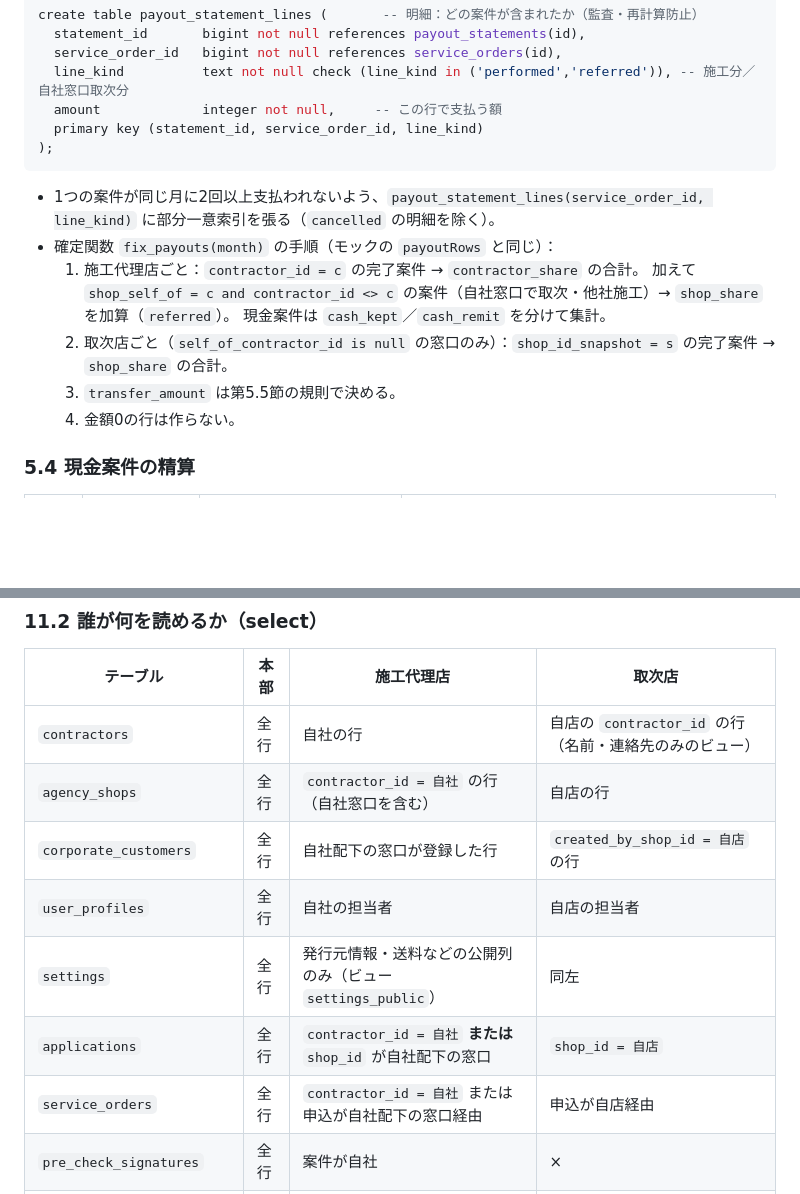
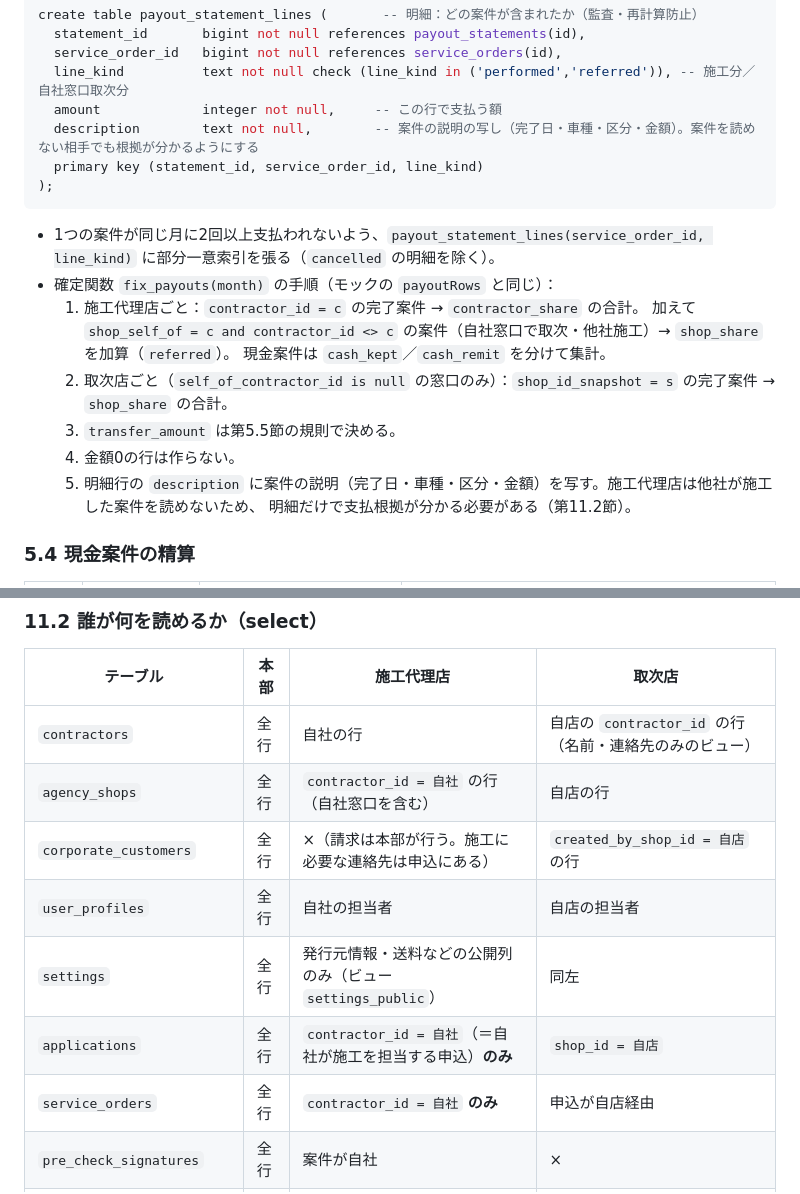
Before and after one commit to taguchi-gai/agency-system, a Markdown page: docs/04_データベース設計.md, 2 parts joined by grey strips. GitHub-like rendering; blank space fills up the shorter version.

````diff
--- a/docs/04_データベース設計.md
+++ b/docs/04_データベース設計.md
@@ -707,6 +707,7 @@ create table payout_statement_lines (       -- 明細：どの案件が含まれ
   service_order_id   bigint not null references service_orders(id),
   line_kind          text not null check (line_kind in ('performed','referred')), -- 施工分／自社窓口取次分
   amount             integer not null,     -- この行で支払う額
+  description        text not null,        -- 案件の説明の写し（完了日・車種・区分・金額）。案件を読めない相手でも根拠が分かるようにする
   primary key (statement_id, service_order_id, line_kind)
 );
 ```
@@ -719,6 +720,8 @@ create table payout_statement_lines (       -- 明細：どの案件が含まれ
   2. 取次店ごと（`self_of_contractor_id is null` の窓口のみ）：`shop_id_snapshot = s` の完了案件 → `shop_share` の合計。
   3. `transfer_amount` は第5.5節の規則で決める。
   4. 金額0の行は作らない。
+  5. 明細行の `description` に案件の説明（完了日・車種・区分・金額）を写す。施工代理店は他社が施工した案件を読めないため、
+     明細だけで支払根拠が分かる必要がある（第11.2節）。
 
 ### 5.4 現金案件の精算
 
@@ -1190,11 +1193,11 @@ create table audit_logs (
 |---|---|---|---|
 | `contractors` | 全行 | 自社の行 | 自店の `contractor_id` の行（名前・連絡先のみのビュー） |
 | `agency_shops` | 全行 | `contractor_id = 自社` の行（自社窓口を含む） | 自店の行 |
-| `corporate_customers` | 全行 | 自社配下の窓口が登録した行 | `created_by_shop_id = 自店` の行 |
+| `corporate_customers` | 全行 | ×（請求は本部が行う。施工に必要な連絡先は申込にある） | `created_by_shop_id = 自店` の行 |
 | `user_profiles` | 全行 | 自社の担当者 | 自店の担当者 |
 | `settings` | 全行 | 発行元情報・送料などの公開列のみ（ビュー `settings_public`） | 同左 |
-| `applications` | 全行 | `contractor_id = 自社` **または** `shop_id` が自社配下の窓口 | `shop_id = 自店` |
-| `service_orders` | 全行 | `contractor_id = 自社` または申込が自社配下の窓口経由 | 申込が自店経由 |
+| `applications` | 全行 | `contractor_id = 自社`（＝自社が施工を担当する申込）**のみ** | `shop_id = 自店` |
+| `service_orders` | 全行 | `contractor_id = 自社` **のみ** | 申込が自店経由 |
 | `pre_check_signatures` | 全行 | 案件が自社 | × |
 | `service_order_events` | 全行 | 案件が自社 | 案件が自店経由（状態の変化のみ） |
 | `payment_fee_rates` | 全行 | × | × |
````
Also changed, not shown: other parts of docs/04_データベース設計.md (+31 -16 lines), .claude/context.md (+31 -0 lines).
